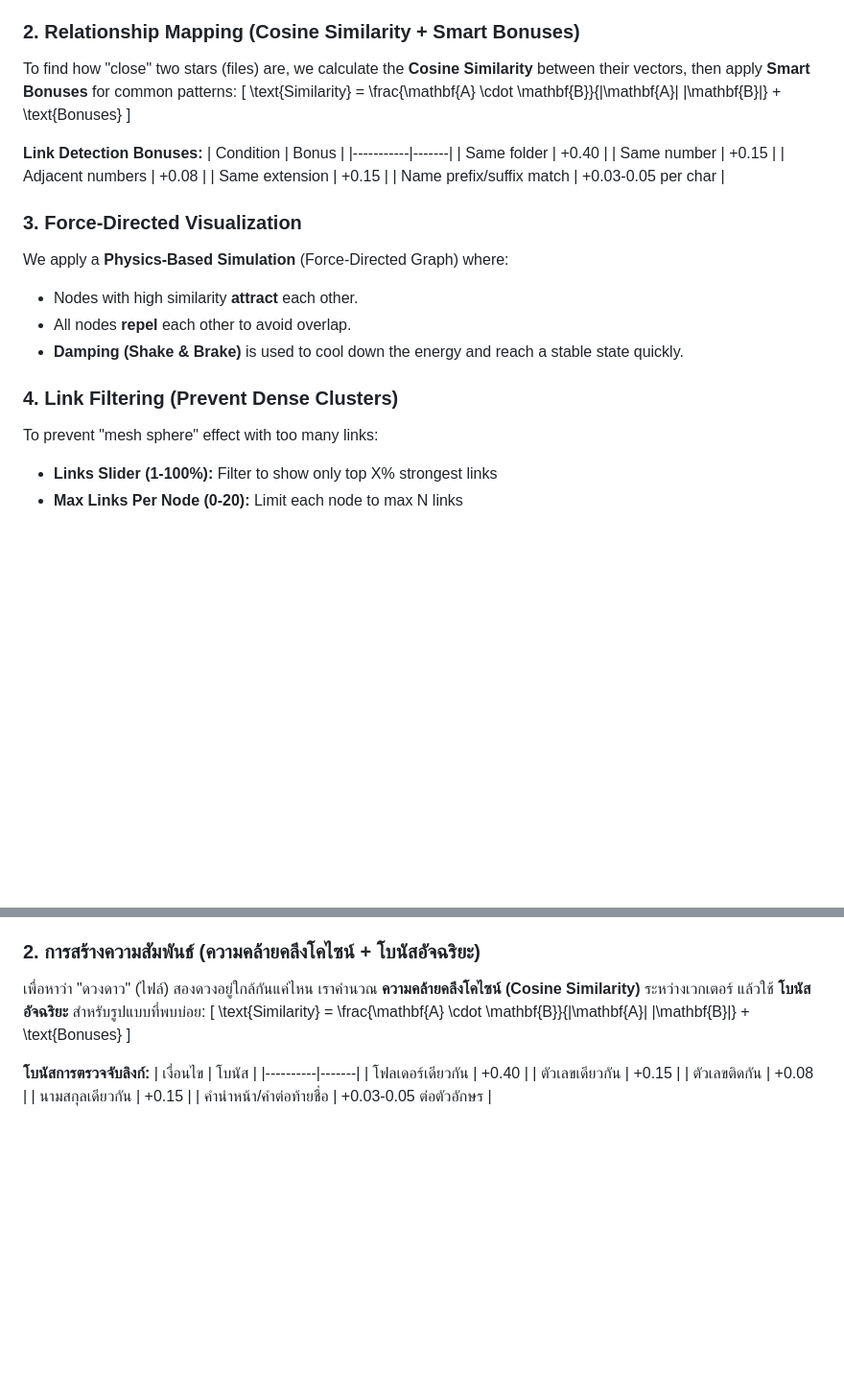
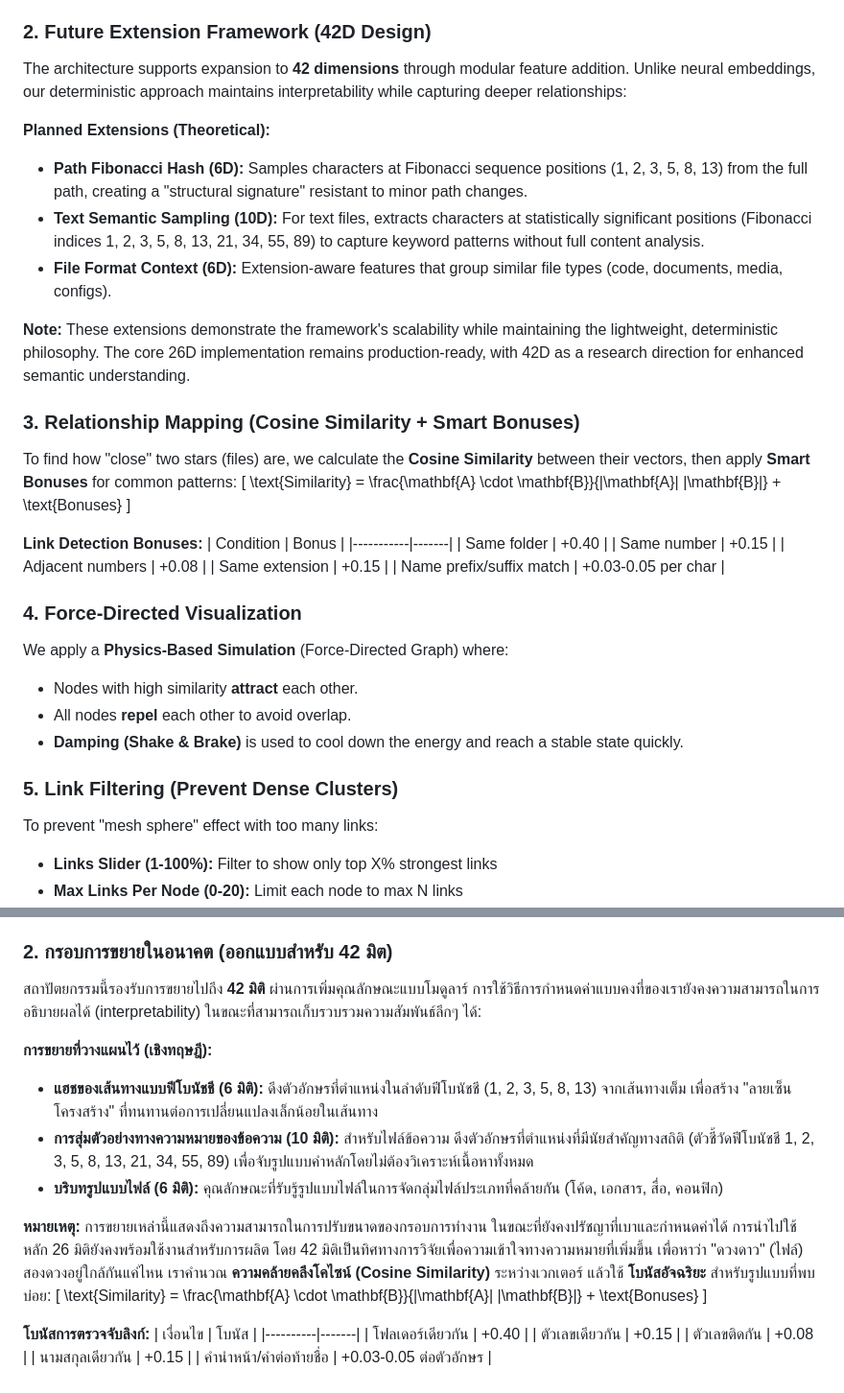
Before and after one commit to tps2015gh/file_graph, a Markdown page: _theory/concept.md, 2 parts joined by grey strips. Shown at 96% size. Drawn GitHub-style; blank space fills up the shorter version.

```diff
--- a/_theory/concept.md
+++ b/_theory/concept.md
@@ -11,7 +11,17 @@ Instead of using a pre-trained neural network, we use a deterministic **Hand-Cra
 - **Prefix Signature (5D):** Normalized first 5 characters of the name.
 - **Content Hash (10D):** The first 10 bytes of the SHA-256 hash, ensuring content-level similarity is represented.
 
-### 2. Relationship Mapping (Cosine Similarity + Smart Bonuses)
+### 2. Future Extension Framework (42D Design)
+The architecture supports expansion to **42 dimensions** through modular feature addition. Unlike neural embeddings, our deterministic approach maintains interpretability while capturing deeper relationships:
+
+**Planned Extensions (Theoretical):**
+- **Path Fibonacci Hash (6D):** Samples characters at Fibonacci sequence positions (1, 2, 3, 5, 8, 13) from the full path, creating a "structural signature" resistant to minor path changes.
+- **Text Semantic Sampling (10D):** For text files, extracts characters at statistically significant positions (Fibonacci indices 1, 2, 3, 5, 8, 13, 21, 34, 55, 89) to capture keyword patterns without full content analysis.
+- **File Format Context (6D):** Extension-aware features that group similar file types (code, documents, media, configs).
+
+**Note:** These extensions demonstrate the framework's scalability while maintaining the lightweight, deterministic philosophy. The core 26D implementation remains production-ready, with 42D as a research direction for enhanced semantic understanding.
+
+### 3. Relationship Mapping (Cosine Similarity + Smart Bonuses)
 To find how "close" two stars (files) are, we calculate the **Cosine Similarity** between their vectors, then apply **Smart Bonuses** for common patterns:
 \[ \text{Similarity} = \frac{\mathbf{A} \cdot \mathbf{B}}{\|\mathbf{A}\| \|\mathbf{B}\|} + \text{Bonuses} \]
 
@@ -24,13 +34,13 @@ To find how "close" two stars (files) are, we calculate the **Cosine Similarity*
 | Same extension | +0.15 |
 | Name prefix/suffix match | +0.03-0.05 per char |
 
-### 3. Force-Directed Visualization
+### 4. Force-Directed Visualization
 We apply a **Physics-Based Simulation** (Force-Directed Graph) where:
 - Nodes with high similarity **attract** each other.
 - All nodes **repel** each other to avoid overlap.
 - **Damping (Shake & Brake)** is used to cool down the energy and reach a stable state quickly.
 
-### 4. Link Filtering (Prevent Dense Clusters)
+### 5. Link Filtering (Prevent Dense Clusters)
 To prevent "mesh sphere" effect with too many links:
 - **Links Slider (1-100%):** Filter to show only top X% strongest links
 - **Max Links Per Node (0-20):** Limit each node to max N links
@@ -49,7 +59,15 @@ To prevent "mesh sphere" effect with too many links:
 - **ลายเซ็นชื่อไฟล์ (5 มิติ):** ค่ามาตรฐานของตัวอักษร 5 ตัวแรกของชื่อไฟล์
 - **แฮชของเนื้อหา (10 มิติ):** 10 ไบต์แรกของ SHA-256 แฮช เพื่อให้ความคล้ายคลึงในระดับเนื้อหาถูกนำมาคำนวณด้วย
 
-### 2. การสร้างความสัมพันธ์ (ความคล้ายคลึงโคไซน์ + โบนัสอัจฉริยะ)
+### 2. กรอบการขยายในอนาคต (ออกแบบสำหรับ 42 มิต)
+สถาปัตยกรรมนี้รองรับการขยายไปถึง **42 มิติ** ผ่านการเพิ่มคุณลักษณะแบบโมดูลาร์ การใช้วิธีการกำหนดค่าแบบคงที่ของเรายังคงความสามารถในการอธิบายผลได้ (interpretability) ในขณะที่สามารถเก็บรวบรวมความสัมพันธ์ลึกๆ ได้:
+
+**การขยายที่วางแผนไว้ (เชิงทฤษฎี):**
+- **แฮชของเส้นทางแบบฟีโบนัชชี (6 มิติ):** ดึงตัวอักษรที่ตำแหน่งในลำดับฟีโบนัชชี (1, 2, 3, 5, 8, 13) จากเส้นทางเต็ม เพื่อสร้าง "ลายเซ็นโครงสร้าง" ที่ทนทานต่อการเปลี่ยนแปลงเล็กน้อยในเส้นทาง
+- **การสุ่มตัวอย่างทางความหมายของข้อความ (10 มิติ):** สำหรับไฟล์ข้อความ ดึงตัวอักษรที่ตำแหน่งที่มีนัยสำคัญทางสถิติ (ตัวชี้วัดฟีโบนัชชี 1, 2, 3, 5, 8, 13, 21, 34, 55, 89) เพื่อจับรูปแบบคำหลักโดยไม่ต้องวิเคราะห์เนื้อหาทั้งหมด
+- **บริบทรูปแบบไฟล์ (6 มิติ):** คุณลักษณะที่รับรู้รูปแบบไฟล์ในการจัดกลุ่มไฟล์ประเภทที่คล้ายกัน (โค้ด, เอกสาร, สื่อ, คอนฟิก)
+
+**หมายเหตุ:** การขยายเหล่านี้แสดงถึงความสามารถในการปรับขนาดของกรอบการทำงาน ในขณะที่ยังคงปรัชญาที่เบาและกำหนดค่าได้ การนำไปใช้หลัก 26 มิติยังคงพร้อมใช้งานสำหรับการผลิต โดย 42 มิติเป็นทิศทางการวิจัยเพื่อความเข้าใจทางความหมายที่เพิ่มขึ้น
 เพื่อหาว่า "ดวงดาว" (ไฟล์) สองดวงอยู่ใกล้กันแค่ไหน เราคำนวณ **ความคล้ายคลึงโคไซน์ (Cosine Similarity)** ระหว่างเวกเตอร์ แล้วใช้ **โบนัสอัจฉริยะ** สำหรับรูปแบบที่พบบ่อย:
 \[ \text{Similarity} = \frac{\mathbf{A} \cdot \mathbf{B}}{\|\mathbf{A}\| \|\mathbf{B}\|} + \text{Bonuses} \]
 
```
Also changed, not shown: README.md (+4 -9 lines).
